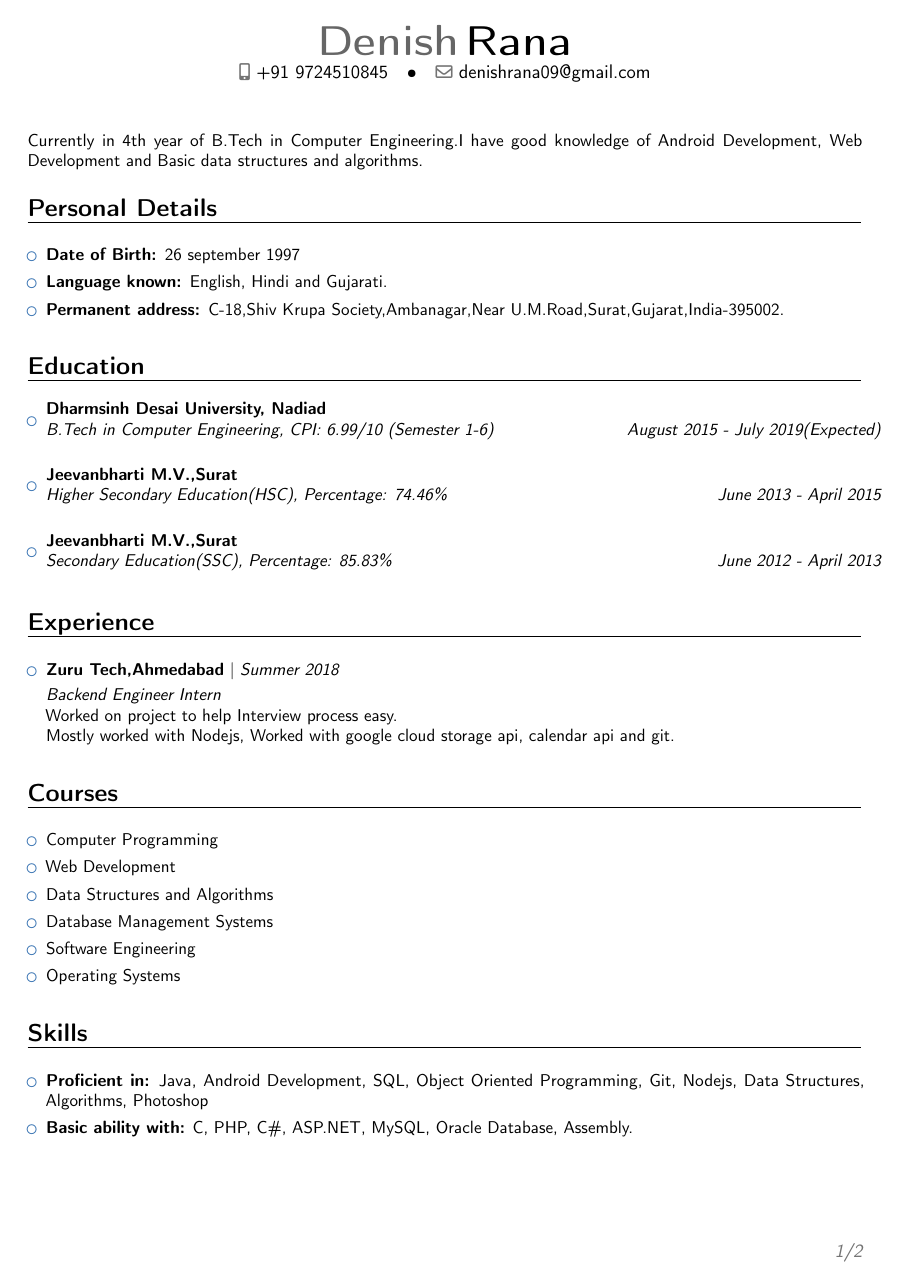
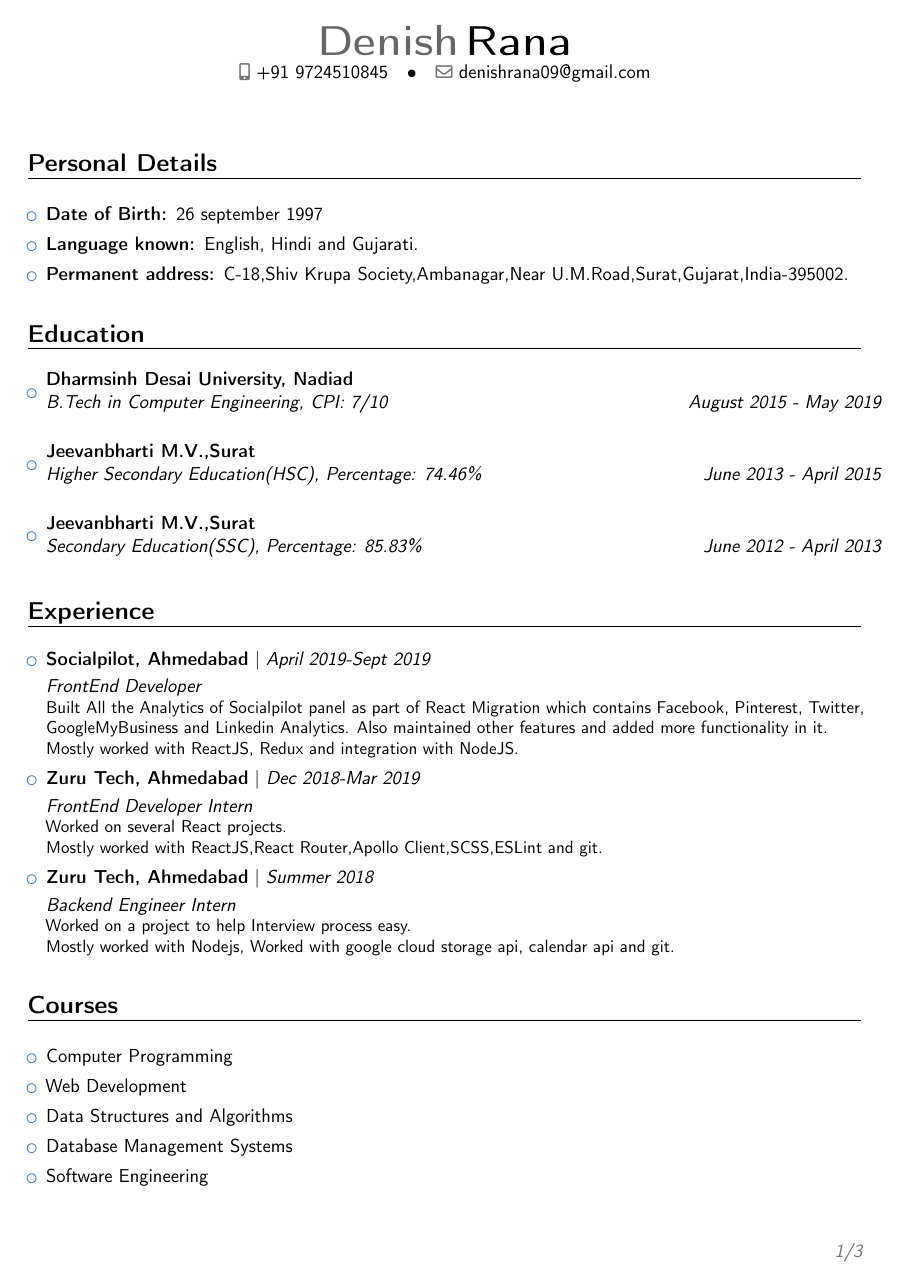
Before and after one commit to denishrana09/Denish-Resume, a LaTeX CV (Denish Resume/denish_resume.tex): page 1 of 2 before the commit and page 1 of 3 after it. Compiled offline with pdfLaTeX.

Commit message:
added socialpilot in resume

```diff
--- a/Denish Resume/denish_resume.tex
+++ b/Denish Resume/denish_resume.tex
@@ -51,7 +51,7 @@
 %-----       resume       ---------------------------------------------------------
 \makecvtitle
 
-\small{Currently in 4th year of B.Tech in Computer Engineering.I have good knowledge of Android Development, Web Development and Basic data structures and algorithms. }
+% \small{.I have good knowledge of Web Development,Android Development and Basic data structures and algorithms. }
 
 
 %Personal Details
@@ -67,7 +67,7 @@
 \section{Education}
 \vspace{6pt}
 \begin{itemize}
-\item{\cventry{August 2015 - July 2019(Expected)}{B.Tech in Computer Engineering, CPI: 6.99/10 (Semester 1-6)}{Dharmsinh Desai University, Nadiad}{}{}{\vspace{3pt}}}
+\item{\cventry{August 2015 - May 2019}{B.Tech in Computer Engineering, CPI: 7/10}{Dharmsinh Desai University, Nadiad}{}{}{\vspace{3pt}}}
 \vspace{6pt}
 \item{\cventry{June 2013 - April 2015}{Higher Secondary Education(HSC), Percentage: 74.46\%}{Jeevanbharti M.V.,Surat}{}{}{\vspace{3pt}}}
 \vspace{6pt}
@@ -76,10 +76,25 @@
 
 \section{Experience}
 \vspace{6pt}
+
 \begin{itemize}
-\item \textbf{Zuru Tech,Ahmedabad} | \textit{Summer 2018} \vspace{3pt}\newline
+\item \textbf{Socialpilot, Ahmedabad} | \textit{April 2019-Sept 2019} \vspace{3pt}\newline
+\textit{FrontEnd Developer} \newline
+\small{Built All the Analytics of Socialpilot panel as part of React Migration which contains Facebook, Pinterest, Twitter, GoogleMyBusiness and Linkedin Analytics. Also maintained other features and added more functionality in it.} \newline
+\small{Mostly worked with ReactJS, Redux and integration with NodeJS.} \vspace{6pt}
+\end{itemize}
+
+\begin{itemize}
+\item \textbf{Zuru Tech, Ahmedabad} | \textit{Dec 2018-Mar 2019} \vspace{3pt}\newline
+\textit{FrontEnd Developer Intern} \newline
+\small{Worked on several React projects.} \newline
+\small{Mostly worked with ReactJS,React Router,Apollo Client,SCSS,ESLint and git.} \vspace{6pt}
+\end{itemize}
+
+\begin{itemize}
+\item \textbf{Zuru Tech, Ahmedabad} | \textit{Summer 2018} \vspace{3pt}\newline
 \textit{Backend Engineer Intern} \newline
-\small{Worked on project to help Interview process easy.} \newline
+\small{Worked on a project to help Interview process easy.} \newline
 \small{Mostly worked with Nodejs, Worked with google cloud storage api, calendar api and git.} \vspace{6pt}
 \end{itemize}
 
@@ -91,15 +106,15 @@
 \item Data Structures and Algorithms \vspace{4pt}
 \item Database Management Systems\vspace{4pt}
 \item Software Engineering\vspace{4pt}
-\item Operating Systems\vspace{6pt}
+% \item Operating Systems\vspace{6pt}
 \end{itemize}
 
 
 \section{Skills}
 \vspace{6pt}
 \begin{itemize}
-\item \textbf{Proficient in:} Java, Android Development, SQL, Object Oriented Programming, Git,  Nodejs, Data Structures, Algorithms, Photoshop\vspace{4pt}
-\item \textbf{Basic ability with:} C, PHP, C\#, ASP.NET, MySQL, Oracle Database, Assembly.
+\item \textbf{Proficient in:} ReactJS, HTML5, CSS3, SCSS, Bootstrap, Git, Nodejs, Data Structures, Algorithms, Java, Android Development, SQL, MySQL, FirebaseDB, Object Oriented Programming, Photoshop\vspace{4pt}
+\item \textbf{Basic ability with:} C, C\#, ASP.NET, Oracle Database, Assembly.
 
 \vspace{6pt}
 \end{itemize}
```
Also changed, not shown: Denish Resume/Denish_Resume.pdf, Denish Resume/denish_resume1.jpg, Denish Resume/denish_resume2.jpg, Denish Resume/denish_resume.tex (11 more changed lines).
